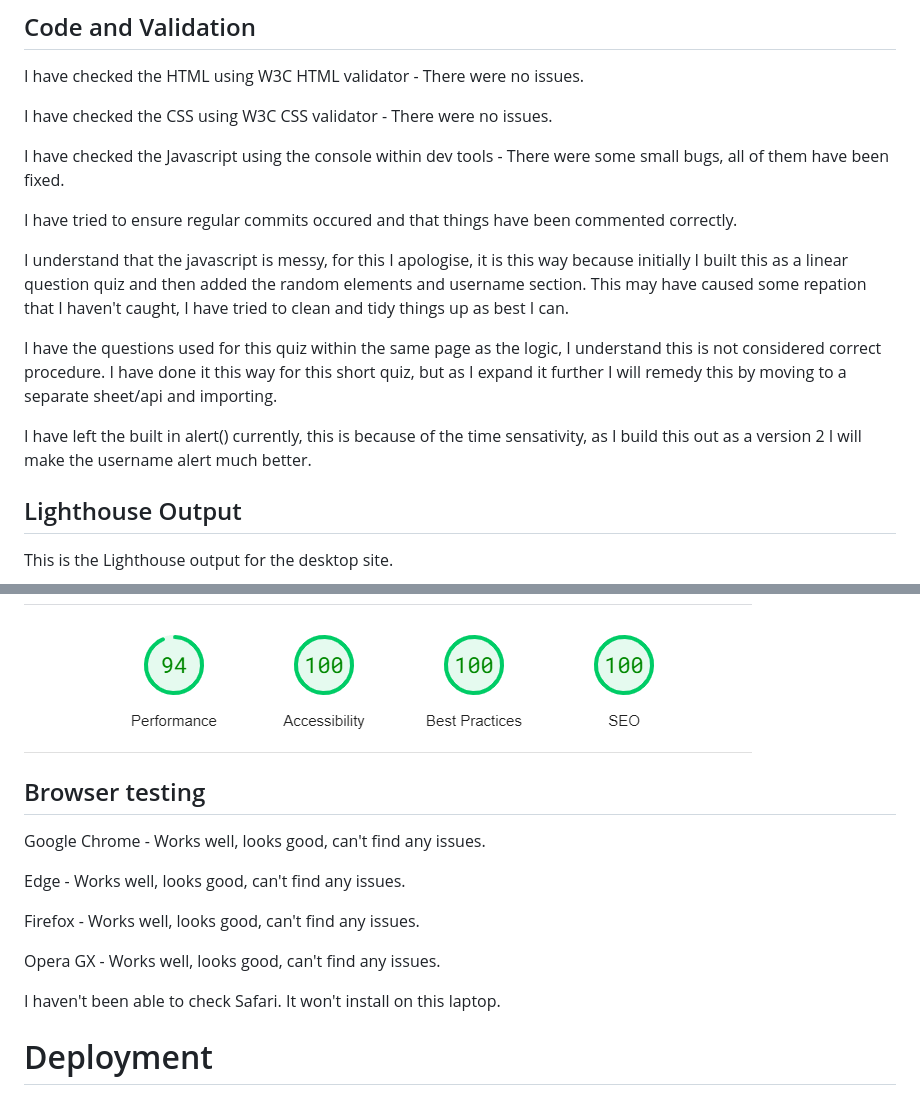
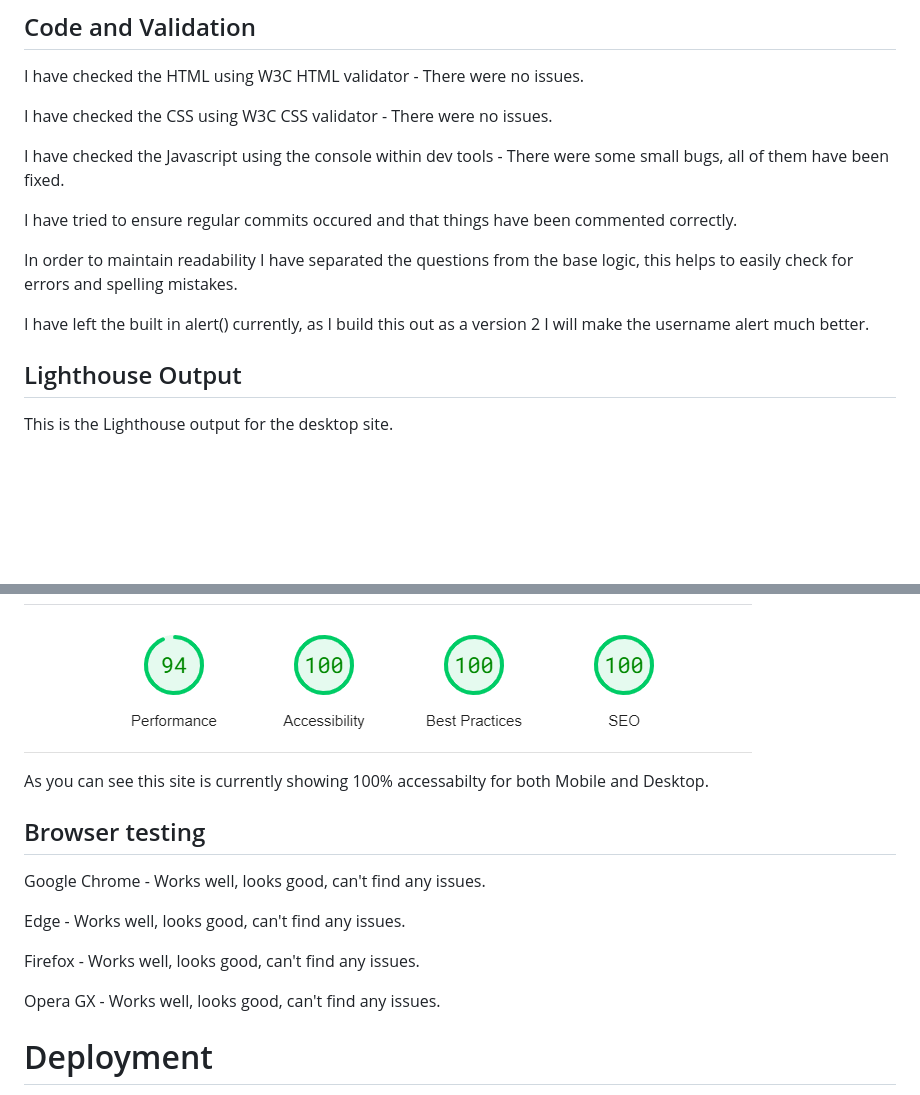
Before and after one commit to Swewi/TestingSTPknowledge, a Markdown page: README.md, 2 parts joined by grey strips. GitHub-like rendering; blank space fills up the shorter version.

```diff
--- a/README.md
+++ b/README.md
@@ -65,11 +65,9 @@ I have checked the Javascript using the console within dev tools - There were so
 
 I have tried to ensure regular commits occured and that things have been commented correctly.
 
-I understand that the javascript is messy, for this I apologise, it is this way because initially I built this as a linear question quiz and then added the random elements and username section.  This may have caused some repation that I haven't caught, I have tried to clean and tidy things up as best I can.
+In order to maintain readability I have separated the questions from the base logic, this helps to easily check for errors and spelling mistakes.
 
-I have the questions used for this quiz within the same page as the logic, I understand this is not considered correct procedure.  I have done it this way for this short quiz, but as I expand it further I will remedy this by moving to a separate sheet/api and importing.
-
-I have left the built in alert() currently, this is because of the time sensativity, as I build this out as a version 2 I will make the username alert much better.
+I have left the built in alert() currently, as I build this out as a version 2 I will make the username alert much better.
 
 ## Lighthouse Output
 
@@ -81,6 +79,8 @@ This is the Lighthouse output for the mobil site.
 
 ![Lighthouse output.](assets/images/mobil-stp-overall.png)
 
+As you can see this site is currently showing 100% accessabilty for both Mobile and Desktop.
+
 ## Browser testing
 
 Google Chrome - Works well, looks good, can't find any issues.
@@ -90,8 +90,6 @@ Edge - Works well, looks good, can't find any issues.
 Firefox - Works well, looks good, can't find any issues.
 
 Opera GX - Works well, looks good, can't find any issues.
-
-I haven't been able to check Safari.  It won't install on this laptop.
 
 # Deployment
 
```
